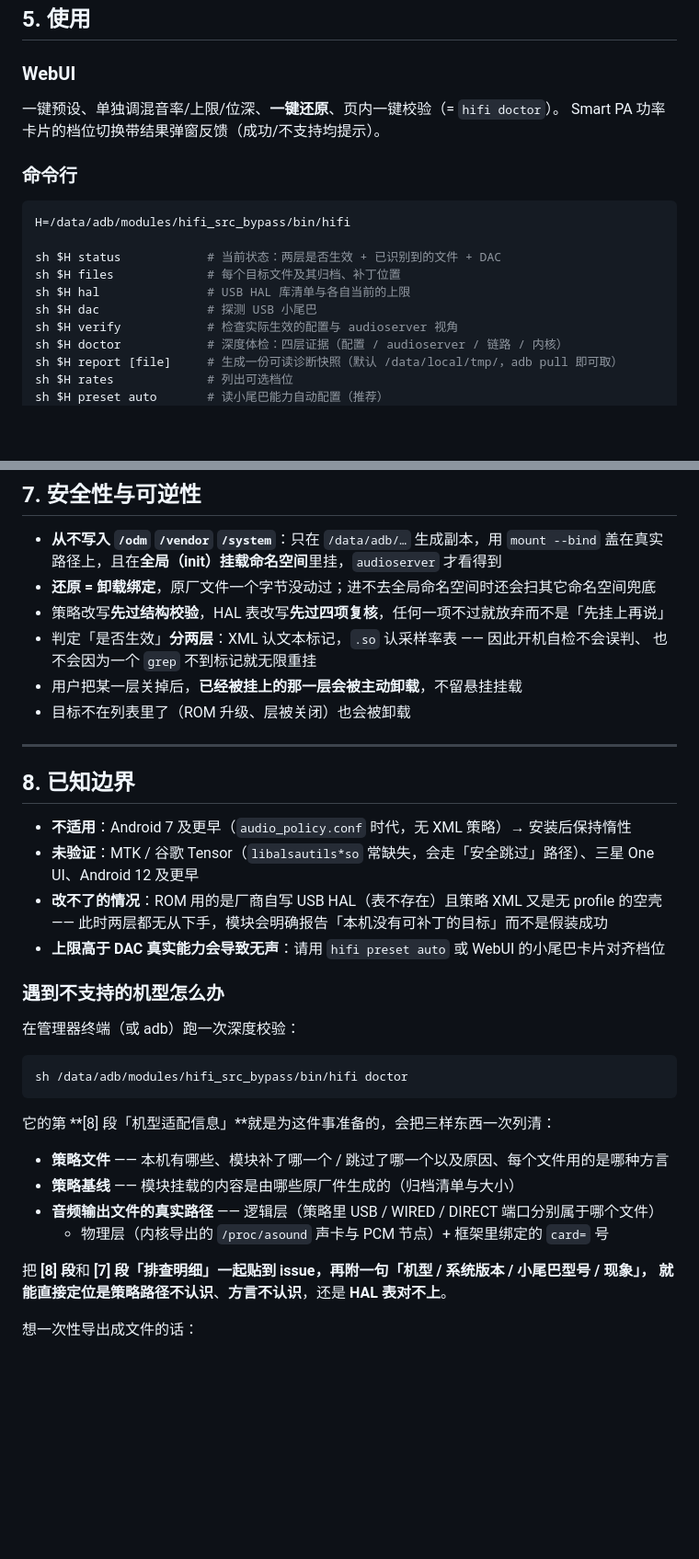
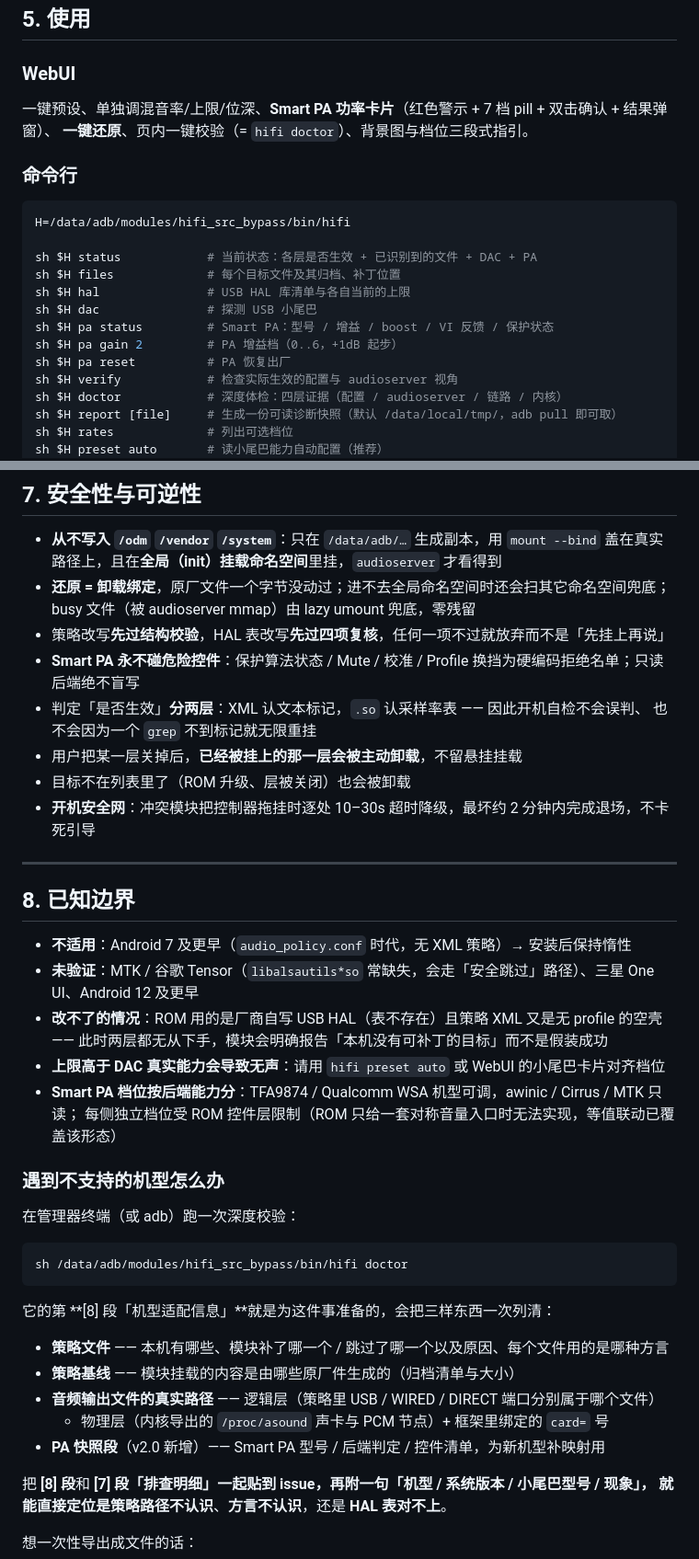
Before and after one commit to lizi600jin/hifi-src-bypass, a Markdown page: README.md, 2 parts joined by grey strips. Shown at 92% size. GitHub-like rendering; blank space fills up the shorter version.

````diff
--- a/README.md
+++ b/README.md
@@ -316,18 +332,21 @@ AudioOut_55 (hifi_playback) @192000 <- 网易云 FLOAT@192000 => 零重采样
 ## 5. 使用
 
 ### WebUI
-一键预设、单独调混音率/上限/位深、**一键还原**、页内一键校验（= `hifi doctor`）。
-Smart PA 功率卡片的档位切换带结果弹窗反馈（成功/不支持均提示）。
+一键预设、单独调混音率/上限/位深、**Smart PA 功率卡片**（红色警示 + 7 档 pill + 双击确认 + 结果弹窗）、
+**一键还原**、页内一键校验（= `hifi doctor`）、背景图与档位三段式指引。
 
 ### 命令行
 
 ```sh
 H=/data/adb/modules/hifi_src_bypass/bin/hifi
 
-sh $H status            # 当前状态：两层是否生效 + 已识别到的文件 + DAC
+sh $H status            # 当前状态：各层是否生效 + 已识别到的文件 + DAC + PA
 sh $H files             # 每个目标文件及其归档、补丁位置
 sh $H hal               # USB HAL 库清单与各自当前的上限
 sh $H dac               # 探测 USB 小尾巴
+sh $H pa status         # Smart PA：型号 / 增益 / boost / VI 反馈 / 保护状态
+sh $H pa gain 2         # PA 增益档（0..6，+1dB 起步）
+sh $H pa reset          # PA 恢复出厂
 sh $H verify            # 检查实际生效的配置与 audioserver 视角
 sh $H doctor            # 深度体检：四层证据（配置 / audioserver / 链路 / 内核）
 sh $H report [file]     # 生成一份可读诊断快照（默认 /data/local/tmp/，adb pull 即可取）
@@ -385,12 +404,15 @@ dist/                       打好的可刷入 zip
 
 - **从不写入 `/odm` `/vendor` `/system`**：只在 `/data/adb/…` 生成副本，用 `mount --bind`
   盖在真实路径上，且在**全局（init）挂载命名空间**里挂，`audioserver` 才看得到
-- **还原 = 卸载绑定**，原厂文件一个字节没动过；进不去全局命名空间时还会扫其它命名空间兜底
+- **还原 = 卸载绑定**，原厂文件一个字节没动过；进不去全局命名空间时还会扫其它命名空间兜底；
+  busy 文件（被 audioserver mmap）由 lazy umount 兜底，零残留
 - 策略改写**先过结构校验**，HAL 表改写**先过四项复核**，任何一项不过就放弃而不是「先挂上再说」
+- **Smart PA 永不碰危险控件**：保护算法状态 / Mute / 校准 / Profile 换挡为硬编码拒绝名单；只读后端绝不盲写
 - 判定「是否生效」**分两层**：XML 认文本标记，`.so` 认采样率表 —— 因此开机自检不会误判、
   也不会因为一个 `grep` 不到标记就无限重挂
 - 用户把某一层关掉后，**已经被挂上的那一层会被主动卸载**，不留悬挂挂载
 - 目标不在列表里了（ROM 升级、层被关闭）也会被卸载
+- **开机安全网**：冲突模块把控制器拖挂时逐处 10–30s 超时降级，最坏约 2 分钟内完成退场，不卡死引导
 
 ---
 
@@ -401,6 +423,8 @@ dist/                       打好的可刷入 zip
 - **改不了的情况**：ROM 用的是厂商自写 USB HAL（表不存在）且策略 XML 又是无 profile 的空壳 ——
   此时两层都无从下手，模块会明确报告「本机没有可补丁的目标」而不是假装成功
 - **上限高于 DAC 真实能力会导致无声**：请用 `hifi preset auto` 或 WebUI 的小尾巴卡片对齐档位
+- **Smart PA 档位按后端能力分**：TFA9874 / Qualcomm WSA 机型可调，awinic / Cirrus / MTK 只读；
+  每侧独立档位受 ROM 控件层限制（ROM 只给一套对称音量入口时无法实现，等值联动已覆盖该形态）
 
 ### 遇到不支持的机型怎么办
 
@@ -416,6 +440,7 @@ sh /data/adb/modules/hifi_src_bypass/bin/hifi doctor
 - **策略基线** —— 模块挂载的内容是由哪些原厂件生成的（归档清单与大小）
 - **音频输出文件的真实路径** —— 逻辑层（策略里 USB / WIRED / DIRECT 端口分别属于哪个文件）
   + 物理层（内核导出的 `/proc/asound` 声卡与 PCM 节点）+ 框架里绑定的 `card=` 号
+- **PA 快照段**（v2.0 新增）—— Smart PA 型号 / 后端判定 / 控件清单，为新机型补映射用
 
 把 **[8] 段**和 **[7] 段「排查明细」**一起贴到 issue，再附一句「机型 / 系统版本 / 小尾巴型号 / 现象」，
 就能直接定位是**策略路径不认识**、**方言不认识**，还是 **HAL 表对不上**。
````
Also changed, not shown: other parts of README.md (+39 -23 lines).
